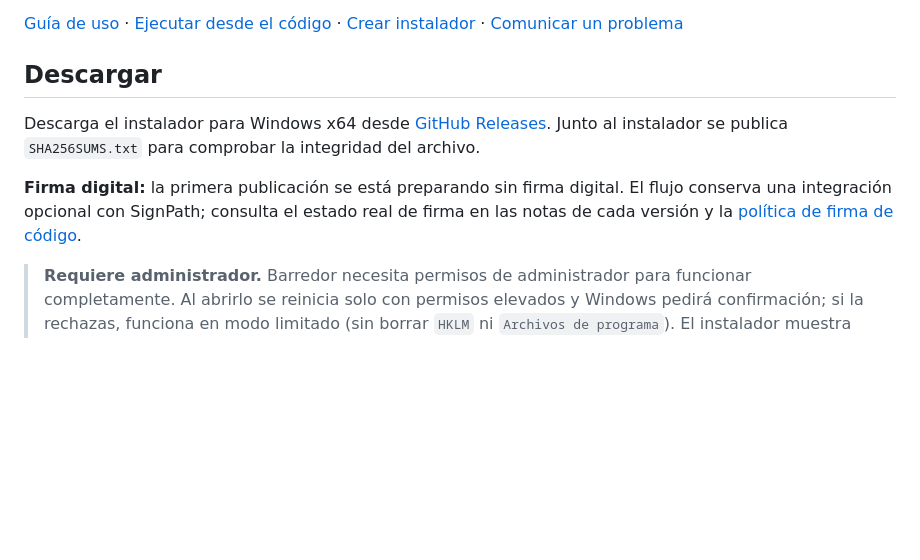
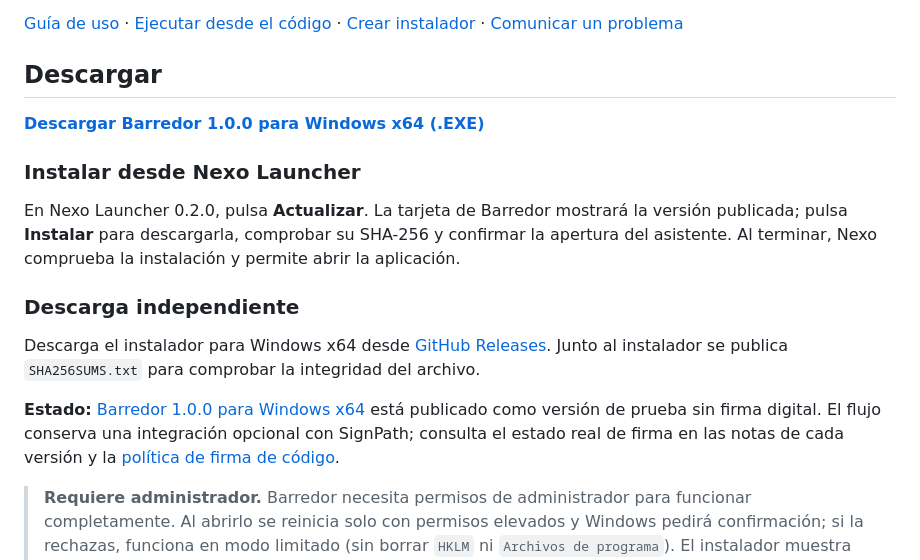
Before and after one commit to fcoleonlorente-prog/barredor, a Markdown page: README.md, the part around the change. Rendered like a GitHub page; blank space fills up the shorter version.

Commit message:
docs: enlazar Barredor 1.0.0 publicado e instrucciones para Nexo

```diff
--- a/README.md
+++ b/README.md
@@ -8,9 +8,17 @@ Aplicación de escritorio desarrollada con Electron, con interfaz en español, a
 
 ## Descargar
 
+**[Descargar Barredor 1.0.0 para Windows x64 (.EXE)](https://github.com/fcoleonlorente-prog/barredor/releases/download/v1.0.0/barredor-1.0.0-windows-x64.exe)**
+
+### Instalar desde Nexo Launcher
+
+En Nexo Launcher 0.2.0, pulsa **Actualizar**. La tarjeta de Barredor mostrará la versión publicada; pulsa **Instalar** para descargarla, comprobar su SHA-256 y confirmar la apertura del asistente. Al terminar, Nexo comprueba la instalación y permite abrir la aplicación.
+
+### Descarga independiente
+
 Descarga el instalador para Windows x64 desde [GitHub Releases](https://github.com/fcoleonlorente-prog/barredor/releases/latest). Junto al instalador se publica `SHA256SUMS.txt` para comprobar la integridad del archivo.
 
-**Firma digital:** la primera publicación se está preparando sin firma digital. El flujo conserva una integración opcional con SignPath; consulta el estado real de firma en las notas de cada versión y la [política de firma de código](#política-de-firma-de-código).
+**Estado:** [Barredor 1.0.0 para Windows x64](https://github.com/fcoleonlorente-prog/barredor/releases/tag/v1.0.0) está publicado como versión de prueba sin firma digital. El flujo conserva una integración opcional con SignPath; consulta el estado real de firma en las notas de cada versión y la [política de firma de código](#política-de-firma-de-código).
 
 > **Requiere administrador.** Barredor necesita permisos de administrador para funcionar completamente. Al abrirlo se reinicia solo con permisos elevados y Windows pedirá confirmación; si la rechazas, funciona en modo limitado (sin borrar `HKLM` ni `Archivos de programa`). El instalador muestra este aviso antes de instalar.
 
```
